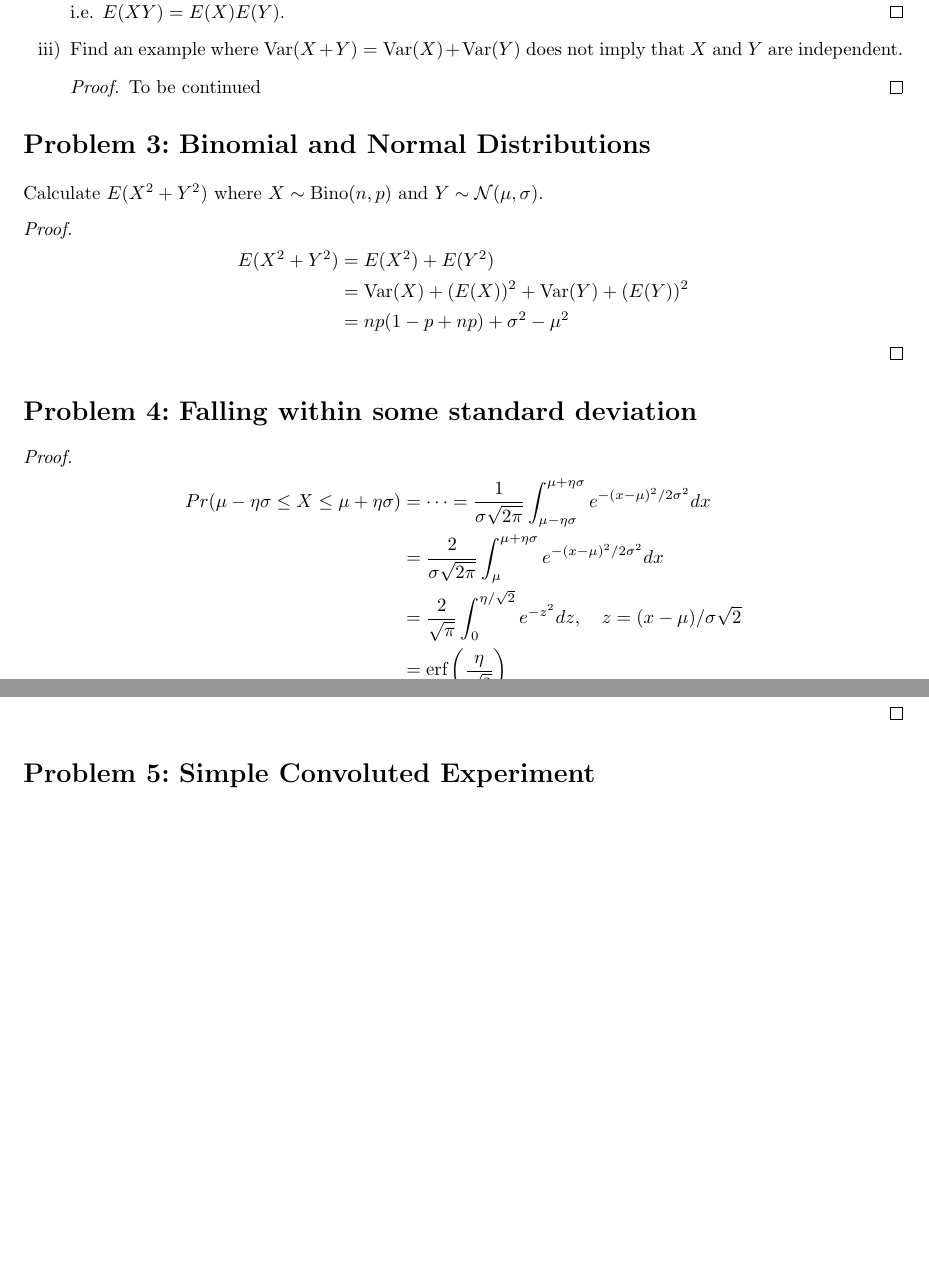
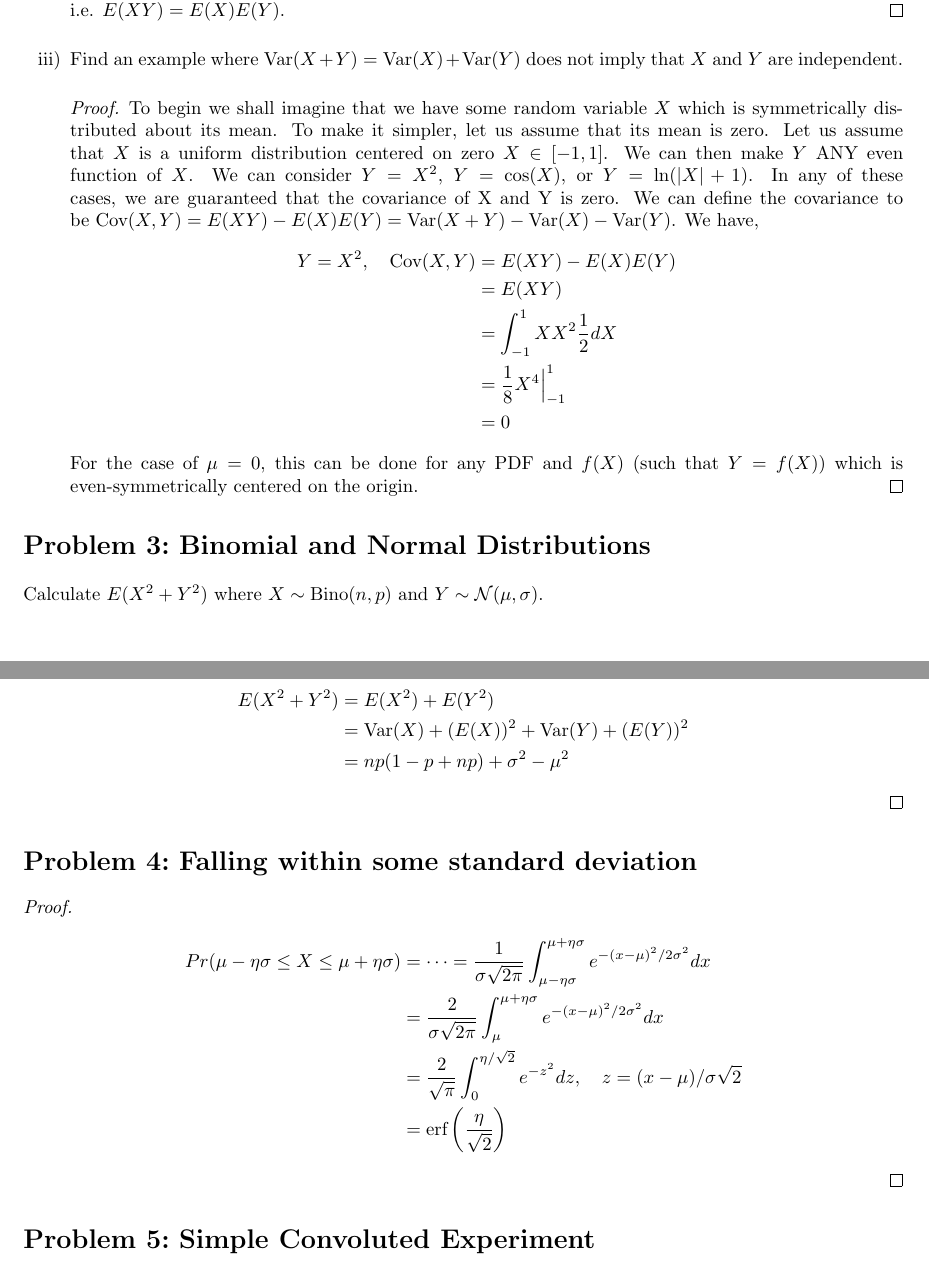
Before and after one commit to dbuhl8/F25, a LaTeX problem sheet (AM216/hw/hw1/buhl_hw1.tex): two parts of pages 2 and 3 of 5, joined at a grey line, cut so that both start at the same text, the shorter picture padded with empty space. Compiled offline with pdfLaTeX.

Commit message:
Finished hw1

```diff
--- a/AM216/hw/hw1/buhl_hw1.tex
+++ b/AM216/hw/hw1/buhl_hw1.tex
@@ -206,7 +207,25 @@ roll independently. Record the two numbers facing up as $X_1$ and $X_2$.
         \item Find an example where $\Var(X + Y) = \Var(X) + \Var(Y)$ does not
         imply that $X$ and $Y$ are independent.
             \begin{proof}
-                To be continued
+                To begin we shall imagine that we have some random variable $X$
+                which is symmetrically distributed about its mean. To make it
+                simpler, let us assume that its mean is zero. Let us assume that
+                $X$ is a uniform distribution centered on zero $X \in [-1,1]$. We can then make
+                $Y$ ANY even function of $X$. We can consider $Y = X^2$, $Y =
+                \cos(X)$, or $Y = \ln(|X| + 1)$. In any of these cases, we are
+                guaranteed that the covariance of X and Y is zero. We can define
+                the covariance to be $\Cov(X,Y) = E(XY) - E(X)E(Y) = \Var(X + Y) -
+                \Var(X) - \Var(Y)$. We have,
+                \begin{align*}
+                    Y = X^2, \quad \Cov(X,Y) &= E(XY) - E(X)E(Y)\\
+                    &= E(XY) \\
+                    &= \int_{-1}^1 XX^2\frac{1}{2}dX\\
+                    &= \frac{1}{8}X^4\Big|_{-1}^1\\
+                    &= 0
+                \end{align*}
+                For the case of $\mu = 0$, this can be done for any PDF and
+                $f(X)$ (such that $Y = f(X)$)  which is even-symmetrically centered on
+                the origin.
             \end{proof}
     \end{enumerate}
 
```
Also changed, not shown: AM216/hw/hw1/buhl_hw1.pdf, AM216/hw/hw1/buhl_hw1.tex (1 more changed lines), 5 other files.
